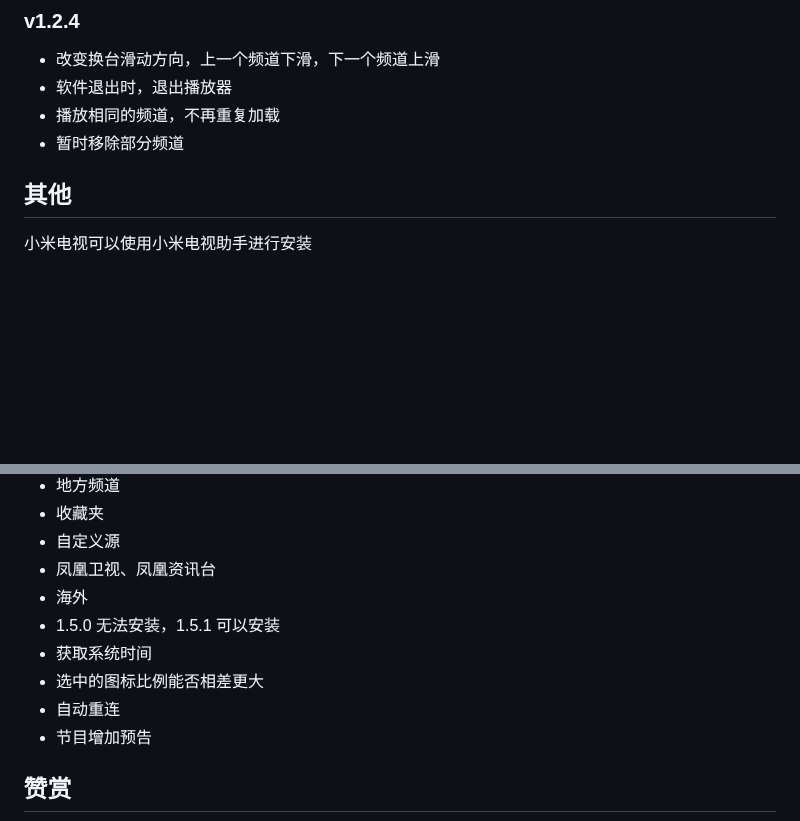
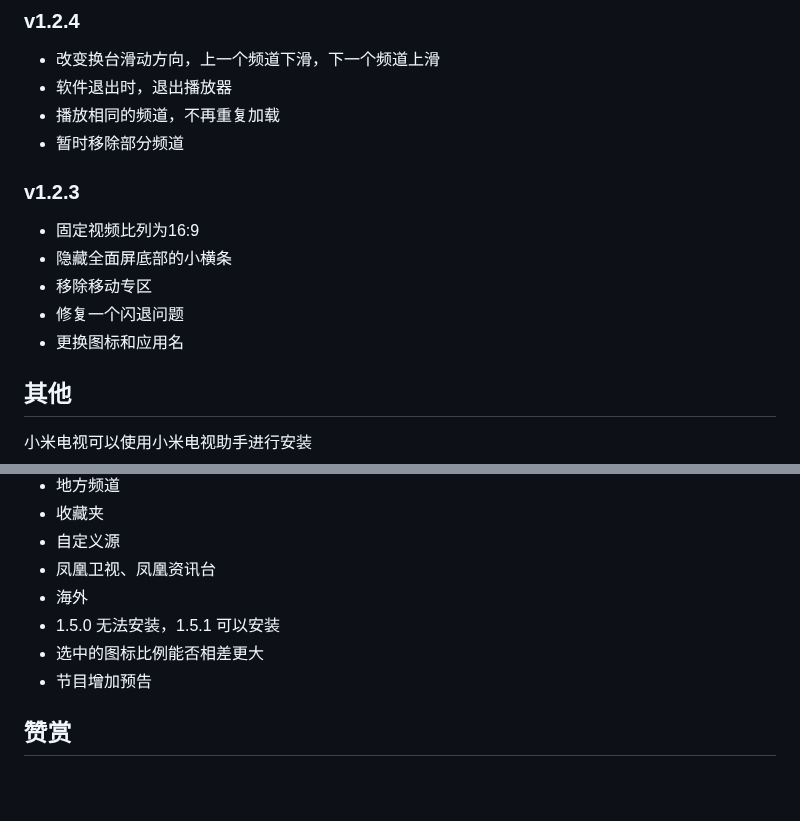
Before and after one commit to lizongying/my-tv, a Markdown page: README.md, 2 parts joined by grey strips. GitHub-like rendering; blank space fills up the shorter version.

```diff
--- a/README.md
+++ b/README.md
@@ -93,6 +168,14 @@
 * 软件退出时，退出播放器
 * 播放相同的频道，不再重复加载
 * 暂时移除部分频道
+
+### v1.2.3
+
+* 固定视频比列为16:9
+* 隐藏全面屏底部的小横条
+* 移除移动专区
+* 修复一个闪退问题
+* 更换图标和应用名
 
 ## 其他
 
@@ -116,9 +199,7 @@ adb install my-tv.apk
 * 凤凰卫视、凤凰资讯台
 * 海外
 * 1.5.0 无法安装，1.5.1 可以安装
-* 获取系统时间
 * 选中的图标比例能否相差更大
-* 自动重连
 * 节目增加预告
 
 ## 赞赏
```
Also changed, not shown: other parts of README.md (+87 -12 lines), screenshots/zfb.jpg (added), 7 other files.
